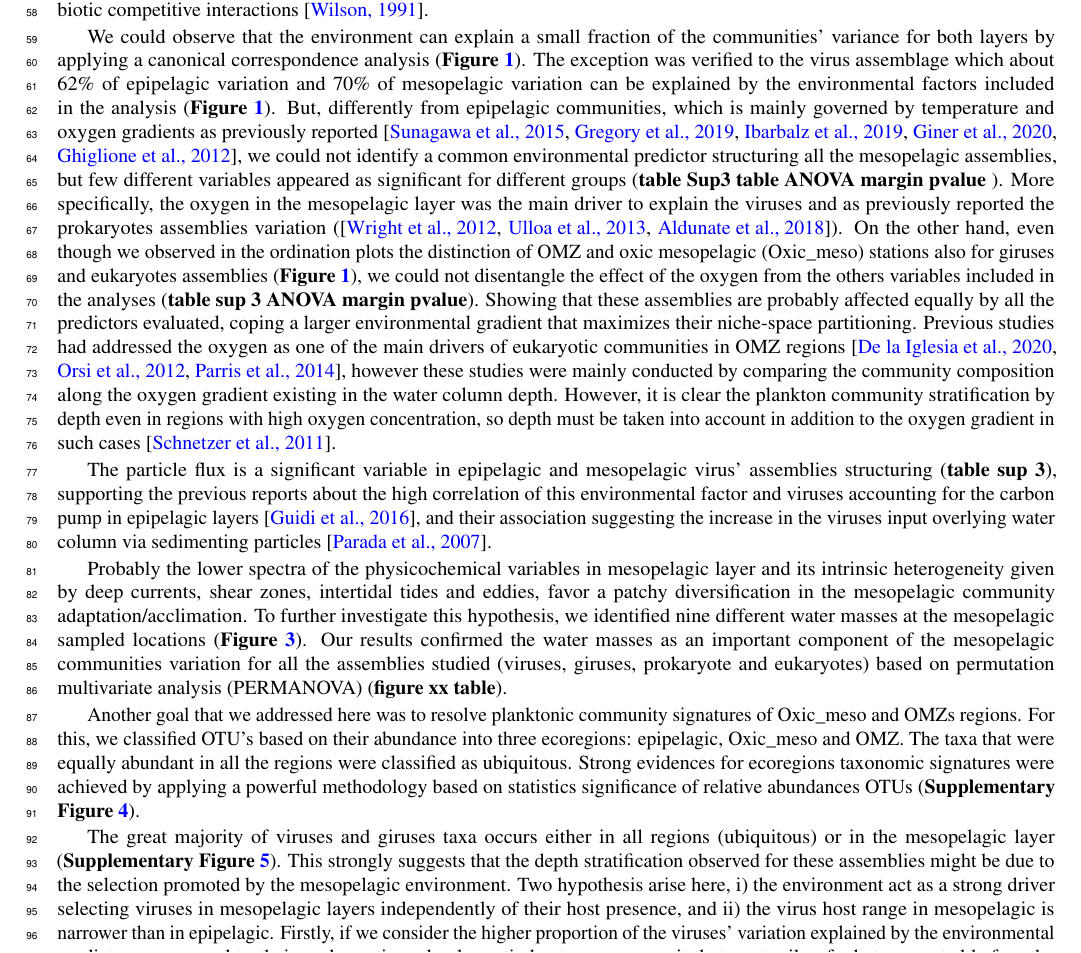
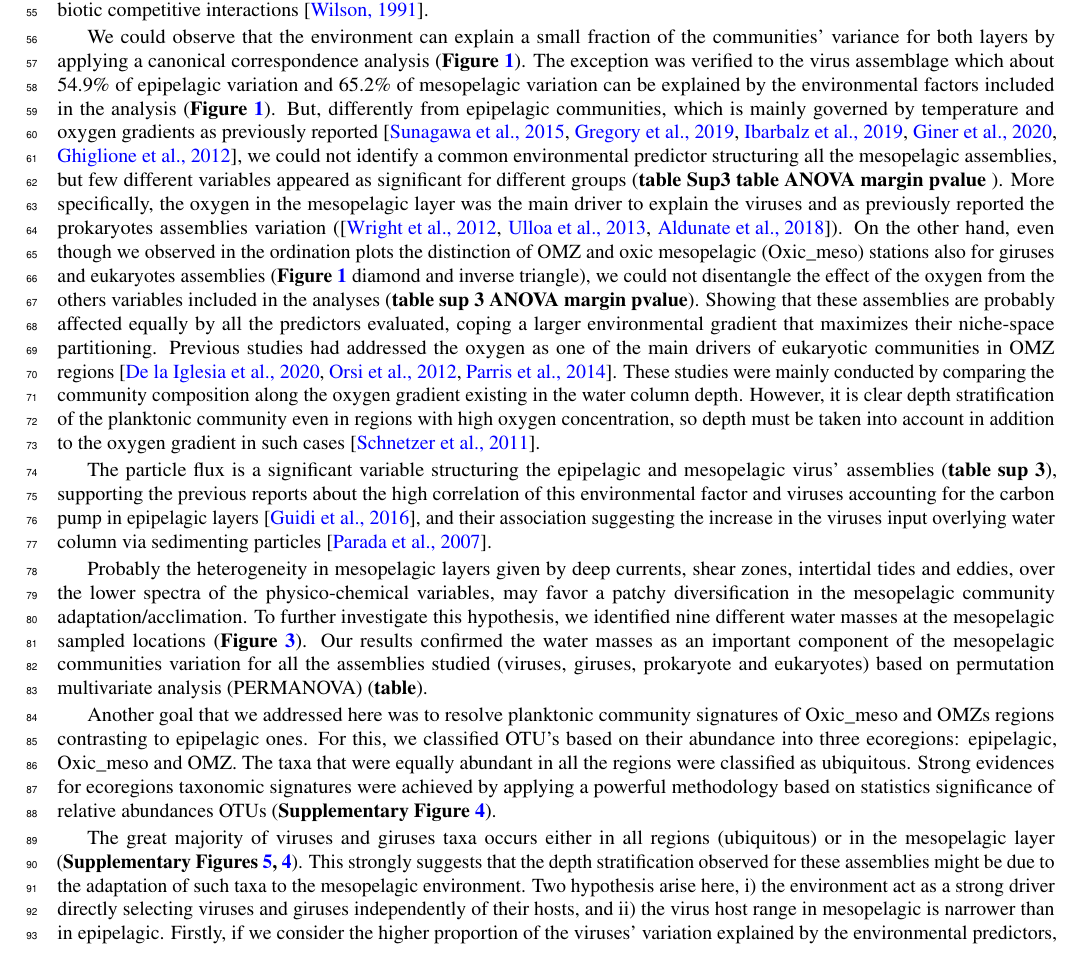
Before and after one commit to markobudinich/Extended_Abstract_MESO_V2, a LaTeX paper (main.tex): part of page 2 of 13, cut so that both start at the same text. Compiled offline with pdfLaTeX.

Commit message:
Updates from Overleaf

```diff
--- a/main.tex
+++ b/main.tex
@@ -11,12 +11,12 @@
 
 \author[1,$\dag$]{Janaina Rigonato}
 \author[2,$\dag$]{Marko Budinich}
-\author[1,2]{...}
-\author[1,*]{Olivier Jaillon}
-\affil[1]{Genoscope, department, Evry, postcode, country}
-\affil[2]{GO-SEE, department, Roscoff, postcode, country}
+\author[1,2]{\textit{et al.}}
+%\author[1,*]{Olivier Jaillon}
+%\affil[1]{Genoscope, department, Evry, postcode, country}
+%\affil[2]{GO-SEE, department, Roscoff, postcode, country}
 
-\affil[*]{corresponding author(s): Olivier Jaillon (corresponding.author@email.example)}
+%\affil[*]{corresponding author(s): Olivier Jaillon (corresponding.author@email.example)}
 
 \affil[$\dag$]{these authors contributed equally to this work}
 
@@ -59,15 +59,15 @@ Our first goal was to understand the differences between epipelagic and mesopela
 
 Variations in the community composition are always linked to four main processes: selection, dispersal, drift, and speciation \cite{vellend_conceptual_2010}, and two classes of ecological models (niche-based and neutral models) are frequently used to explain the assembly of communities in the most diverse environments (terrestrial and aquatic) \cite{chave_neutral_2004, mcgill_empirical_2006}. Our work has led us to conclude that both epipelagic and mesopelagic communities are organized according to niche/deterministic ecological models (\textbf{radifit output table sup2}), and the great majority of both epipelagic and mesopelagic samples better fitted the lognormal model. This model has two fitted parameters, one theory is that species are affected by several environmental and biotic competitive interactions \cite{wilson_methods_1991}.
 
-We could observe that the environment can explain a small fraction of the communities’ variance for both layers by applying a canonical correspondence analysis (\textbf{Figure \ref{fig:cca_OS}}). The exception was verified to the virus assemblage which about 62\% of epipelagic variation and 70\% of mesopelagic variation can be explained by the environmental factors included in the analysis (\textbf{Figure \ref{fig:cca_OS}}). But, differently from epipelagic communities, which is mainly governed by temperature and oxygen gradients as previously reported \cite{sunagawa_structure_2015,gregory_marine_2019,ibarbalz_global_2019,giner_marked_2020, ghiglione_pole--pole_2012}, we could not identify a common environmental predictor structuring all the mesopelagic assemblies, but few different variables appeared as significant for different groups (\textbf{table Sup3 table ANOVA margin pvalue }). More specifically, the oxygen in the mesopelagic layer was the main driver to explain the viruses and as previously reported the prokaryotes assemblies variation (\cite{wright_microbial_2012, ulloa_pelagic_2013, aldunate_oxygen_2018}). On the other hand, even though we observed in the ordination plots the distinction of OMZ and oxic mesopelagic (Oxic\_meso) stations also for giruses and eukaryotes assemblies (\textbf{Figure \ref{fig:cca_OS}}), we could not disentangle the effect of the oxygen from the others variables included in the analyses (\textbf{table sup 3 ANOVA margin pvalue}). Showing that these assemblies are probably affected equally by all the predictors evaluated, coping a larger environmental gradient that maximizes their niche-space partitioning. Previous studies had addressed the oxygen as one of the main drivers of eukaryotic communities in OMZ regions \cite{de_la_iglesia_distinct_2020, orsi_effect_2012, parris_microbial_2014}, however these studies were mainly conducted by comparing the community composition along the oxygen gradient existing in the water column depth. However, it is clear the plankton community stratification by depth even in regions with high oxygen concentration, so depth must be taken into account in addition to the oxygen gradient in such cases \cite{schnetzer_depth_2011}.
+We could observe that the environment can explain a small fraction of the communities’ variance for both layers by applying a canonical correspondence analysis (\textbf{Figure \ref{fig:cca_OS}}). The exception was verified to the virus assemblage which about 54.9\% of epipelagic variation and 65.2\% of mesopelagic variation can be explained by the environmental factors included in the analysis (\textbf{Figure \ref{fig:cca_OS}}). But, differently from epipelagic communities, which is mainly governed by temperature and oxygen gradients as previously reported \cite{sunagawa_structure_2015,gregory_marine_2019,ibarbalz_global_2019,giner_marked_2020, ghiglione_pole--pole_2012}, we could not identify a common environmental predictor structuring all the mesopelagic assemblies, but few different variables appeared as significant for different groups (\textbf{table Sup3 table ANOVA margin pvalue }). More specifically, the oxygen in the mesopelagic layer was the main driver to explain the viruses and as previously reported the prokaryotes assemblies variation (\cite{wright_microbial_2012, ulloa_pelagic_2013, aldunate_oxygen_2018}). On the other hand, even though we observed in the ordination plots the distinction of OMZ and oxic mesopelagic (Oxic\_meso) stations also for giruses and eukaryotes assemblies (\textbf{Figure \ref{fig:cca_OS}} diamond and inverse triangle), we could not disentangle the effect of the oxygen from the others variables included in the analyses (\textbf{table sup 3 ANOVA margin pvalue}). Showing that these assemblies are probably affected equally by all the predictors evaluated, coping a larger environmental gradient that maximizes their niche-space partitioning. Previous studies had addressed the oxygen as one of the main drivers of eukaryotic communities in OMZ regions \cite{de_la_iglesia_distinct_2020, orsi_effect_2012, parris_microbial_2014}. These studies were mainly conducted by comparing the community composition along the oxygen gradient existing in the water column depth. However, it is clear depth stratification of the planktonic community even in regions with high oxygen concentration, so depth must be taken into account in addition to the oxygen gradient in such cases \cite{schnetzer_depth_2011}.
 
-The particle flux is a significant variable in epipelagic and mesopelagic virus’ assemblies structuring (\textbf{table sup 3}), supporting the previous reports about the high correlation of this environmental factor and viruses accounting for the carbon pump in epipelagic layers \cite{guidi_plankton_2016}, and their association suggesting the increase in the viruses input overlying water column via sedimenting particles \cite{parada_viral_2007}.
+The particle flux is a significant variable structuring the epipelagic and mesopelagic virus’ assemblies (\textbf{table sup 3}), supporting the previous reports about the high correlation of this environmental factor and viruses accounting for the carbon pump in epipelagic layers \cite{guidi_plankton_2016}, and their association suggesting the increase in the viruses input overlying water column via sedimenting particles \cite{parada_viral_2007}.
 
-Probably the lower spectra of the physicochemical variables in mesopelagic layer and its intrinsic heterogeneity given by deep currents, shear zones, intertidal tides and eddies, favor a patchy diversification in the mesopelagic community adaptation/acclimation. To further investigate this hypothesis, we identified nine different water masses at the mesopelagic sampled locations (\textbf{Figure \ref{fig:T_Splot}}). Our results confirmed the water masses as an important component of the mesopelagic communities variation for all the assemblies studied (viruses, giruses, prokaryote and eukaryotes) based on permutation multivariate analysis (PERMANOVA) (\textbf{figure xx table}).
+Probably the heterogeneity in mesopelagic layers given by deep currents, shear zones, intertidal tides and eddies, over the lower spectra of the physico-chemical variables, may favor a patchy diversification in the mesopelagic community adaptation/acclimation. To further investigate this hypothesis, we identified nine different water masses at the mesopelagic sampled locations (\textbf{Figure \ref{fig:T_Splot}}). Our results confirmed the water masses as an important component of the mesopelagic communities variation for all the assemblies studied (viruses, giruses, prokaryote and eukaryotes) based on permutation multivariate analysis (PERMANOVA) (\textbf{table}).
 
-Another goal that we addressed here was to resolve planktonic community signatures of Oxic\_meso and OMZs regions. For this, we classified OTU’s based on their abundance into three ecoregions: epipelagic, Oxic\_meso and OMZ. The taxa that were equally abundant in all the regions were classified as ubiquitous. Strong evidences for ecoregions taxonomic signatures were achieved by applying a powerful methodology based on statistics significance of relative abundances OTUs (\textbf{Supplementary Figure \ref{fig:sim_biome}}).
+Another goal that we addressed here was to resolve planktonic community signatures of Oxic\_meso and OMZs regions contrasting to epipelagic ones. For this, we classified OTU’s based on their abundance into three ecoregions: epipelagic, Oxic\_meso and OMZ. The taxa that were equally abundant in all the regions were classified as ubiquitous. Strong evidences for ecoregions taxonomic signatures were achieved by applying a powerful methodology based on statistics significance of relative abundances OTUs (\textbf{Supplementary Figure \ref{fig:sim_biome}}).
 
-The great majority of viruses and giruses taxa occurs either in all regions (ubiquitous) or in the mesopelagic layer (\textbf{Supplementary Figure \ref{fig:tax_virus_heatmap}}). This strongly suggests that the depth stratification observed for these assemblies might be due to the selection promoted by the mesopelagic environment. Two hypothesis arise here, i) the environment act as a strong driver selecting viruses in mesopelagic layers independently of their host presence, and ii) the virus host range in mesopelagic is narrower than in epipelagic. Firstly, if we consider the higher proportion of the viruses’ variation explained by the environmental predictors, compared to their prokaryotic and eukaryotic hosts, we can posit that contrarily of what suggested before the environment direct impact viruses assemblage composition instead of acting indirectly by governing their host diversity. But, the increase in enriched mesopelagic OTUs abundance also for viruses-host (prokaryotes and eukaryotes) in mesopelagic, specially in OMZ regions, do not discharge the virus-host indirect selection relationship. Also, we can suggest that the taxonomical coverage for viruses (Podoviridae and Mioviridae families and NCDLVs giruses) compared to the Prokaryote and Eukaryote full Domain diversity, might had allowed us to better capture the impact of the environment on virus group.
+The great majority of viruses and giruses taxa occurs either in all regions (ubiquitous) or in the mesopelagic layer (\textbf{Supplementary Figures \ref{fig:tax_virus_heatmap}, \ref{fig:sim_biome}}). This strongly suggests that the depth stratification observed for these assemblies might be due to the adaptation of such taxa to the mesopelagic environment. Two hypothesis arise here, i) the environment act as a strong driver directly selecting viruses and giruses independently of their hosts, and ii) the virus host range in mesopelagic is narrower than in epipelagic. Firstly, if we consider the higher proportion of the viruses’ variation explained by the environmental predictors, compared to their prokaryotic and eukaryotic hosts, we can posit that contrarily of what suggested before the environment direct impact viruses assemblage composition instead of acting indirectly by governing their host diversity. But, the increase in enriched mesopelagic OTUs abundance also for viruses-host (prokaryotes and eukaryotes) in mesopelagic, specially in OMZ regions, do not discharge the virus-host indirect selection relationship. Also, we can suggest that the taxonomical coverage for viruses (Podoviridae and Mioviridae families and NCDLVs giruses) compared to the Prokaryote and Eukaryote full Domain diversity, might had allowed us to better capture the impact of the environment on virus group.
 
 We were able to identify taxa that were enriched in OMZ ecoregion for all the assemblies (\textbf{Figure \ref{fig:tax_trees}}). An interesting finding was that those signatures were obtained mainly at infra taxonomic level (OTUs). This fact is even more marked for the Eukaryote domain, we observed the same taxogroups, for instance Diplonemida, MALV….., enriched in both Oxic-meso and OMZ samples, however if we go further in the taxonomic branch we can clearly detect the differences, observing that different OTUs of the same taxogroup have preferences for one or other ecoregion (\textbf{Supplementary Figure \ref{fig:tax_trees_sup}}). This reflects our ignorance about the biodiversity and functional plasticity inherent of species that shares higher taxonomic levels.
 
```
